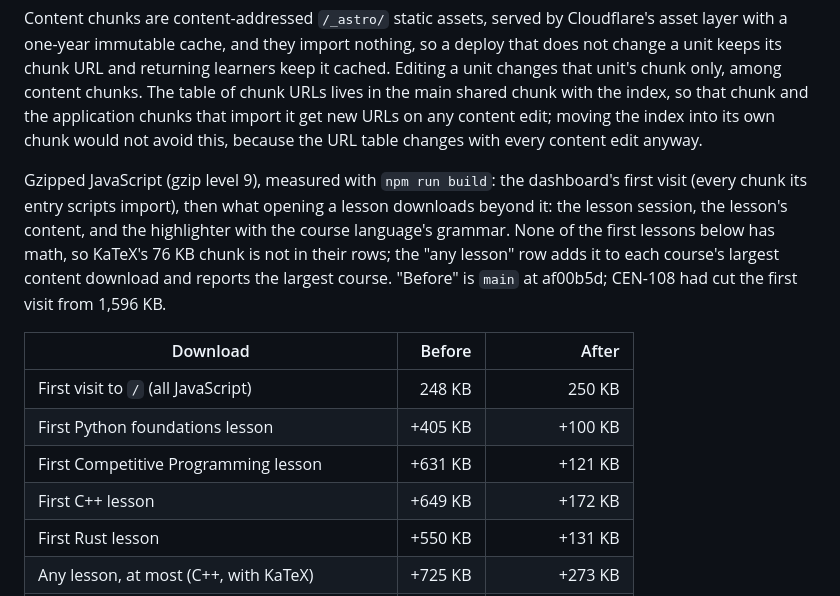
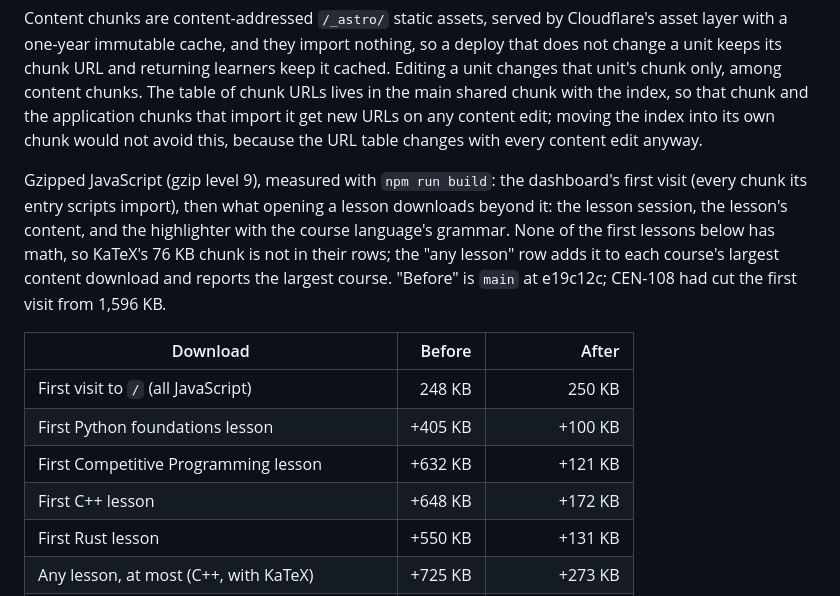
Before and after one commit to nicoceron/lessdumb, a Markdown page: docs/knowledge-graph.md, the part around the change. GitHub-like rendering.

Commit message:
docs: measure against main at e19c12c (CEN-126)
Co-Authored-By: Claude Opus 5.5 <noreply@anthropic.com>

```diff
--- a/docs/knowledge-graph.md
+++ b/docs/knowledge-graph.md
@@ -25,14 +25,14 @@ Engine functions are typed on `SkillOutline` and return content when given a ful
 
 Content chunks are content-addressed `/_astro/` static assets, served by Cloudflare's asset layer with a one-year immutable cache, and they import nothing, so a deploy that does not change a unit keeps its chunk URL and returning learners keep it cached. Editing a unit changes that unit's chunk only, among content chunks. The table of chunk URLs lives in the main shared chunk with the index, so that chunk and the application chunks that import it get new URLs on any content edit; moving the index into its own chunk would not avoid this, because the URL table changes with every content edit anyway.
 
-Gzipped JavaScript (gzip level 9), measured with `npm run build`: the dashboard's first visit (every chunk its entry scripts import), then what opening a lesson downloads beyond it: the lesson session, the lesson's content, and the highlighter with the course language's grammar. None of the first lessons below has math, so KaTeX's 76 KB chunk is not in their rows; the "any lesson" row adds it to each course's largest content download and reports the largest course. "Before" is `main` at af00b5d; CEN-108 had cut the first visit from 1,596 KB.
+Gzipped JavaScript (gzip level 9), measured with `npm run build`: the dashboard's first visit (every chunk its entry scripts import), then what opening a lesson downloads beyond it: the lesson session, the lesson's content, and the highlighter with the course language's grammar. None of the first lessons below has math, so KaTeX's 76 KB chunk is not in their rows; the "any lesson" row adds it to each course's largest content download and reports the largest course. "Before" is `main` at e19c12c; CEN-108 had cut the first visit from 1,596 KB.
 
 | Download                                     |  Before |           After |
 | -------------------------------------------- | ------: | --------------: |
 | First visit to `/` (all JavaScript)          |  248 KB |          250 KB |
 | First Python foundations lesson              | +405 KB |         +100 KB |
-| First Competitive Programming lesson         | +631 KB |         +121 KB |
-| First C++ lesson                             | +649 KB |         +172 KB |
+| First Competitive Programming lesson         | +632 KB |         +121 KB |
+| First C++ lesson                             | +648 KB |         +172 KB |
 | First Rust lesson                            | +550 KB |         +131 KB |
 | Any lesson, at most (C++, with KaTeX)        | +725 KB |         +273 KB |
 | Code editor, added when the exercise appears |  +22 KB | +156 to +171 KB |
```
